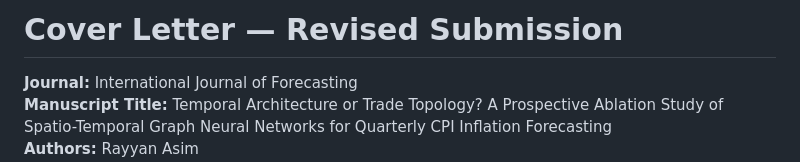
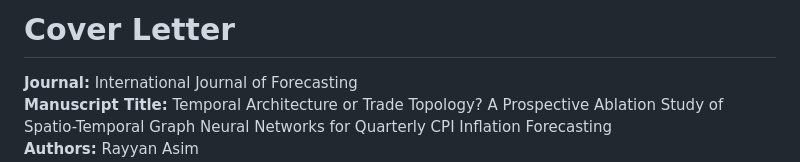
Before and after one commit to mrayanasim09/MarketEquationDiscovery, a Markdown page: cover_letter.md, the part around the change. GitHub-like rendering.

```diff
--- a/cover_letter.md
+++ b/cover_letter.md
@@ -1,4 +1,4 @@
-# Cover Letter — Revised Submission
+# Cover Letter
 
 **Journal:** International Journal of Forecasting
 **Manuscript Title:** Temporal Architecture or Trade Topology? A Prospective Ablation Study of Spatio-Temporal Graph Neural Networks for Quarterly CPI Inflation Forecasting
```
